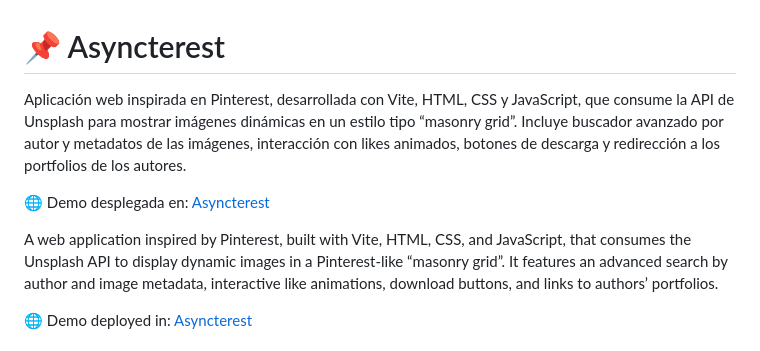
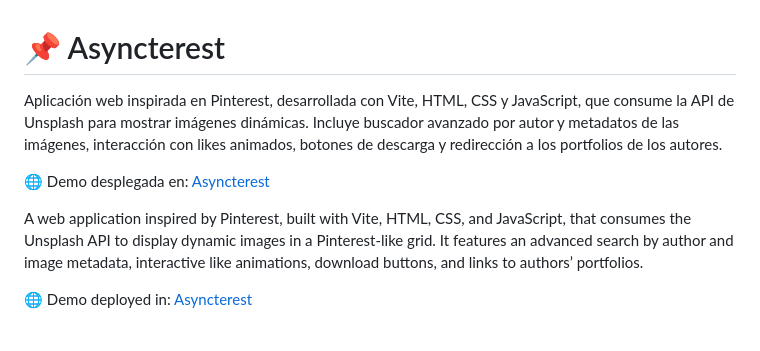
Before and after one commit to Luccargui/pinterest_Async_project, a Markdown page: README.md, the part around the change. Rendered like a GitHub page.

```diff
--- a/README.md
+++ b/README.md
@@ -1,11 +1,11 @@
 # 📌 Asyncterest
 
-Aplicación web inspirada en Pinterest, desarrollada con Vite, HTML, CSS y JavaScript, que consume la API de Unsplash para mostrar imágenes dinámicas en un estilo tipo “masonry grid”.
+Aplicación web inspirada en Pinterest, desarrollada con Vite, HTML, CSS y JavaScript, que consume la API de Unsplash para mostrar imágenes dinámicas.
 Incluye buscador avanzado por autor y metadatos de las imágenes, interacción con likes animados, botones de descarga y redirección a los portfolios de los autores.
 
 🌐 Demo desplegada en: [Asyncterest](https://asyncterest.netlify.app)
 
-A web application inspired by Pinterest, built with Vite, HTML, CSS, and JavaScript, that consumes the Unsplash API to display dynamic images in a Pinterest-like “masonry grid”.
+A web application inspired by Pinterest, built with Vite, HTML, CSS, and JavaScript, that consumes the Unsplash API to display dynamic images in a Pinterest-like grid.
 It features an advanced search by author and image metadata, interactive like animations, download buttons, and links to authors’ portfolios.
 
 🌐 Demo deployed in: [Asyncterest](https://asyncterest.netlify.app)
```
